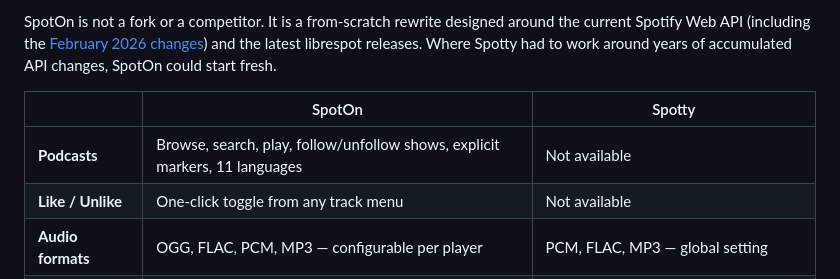
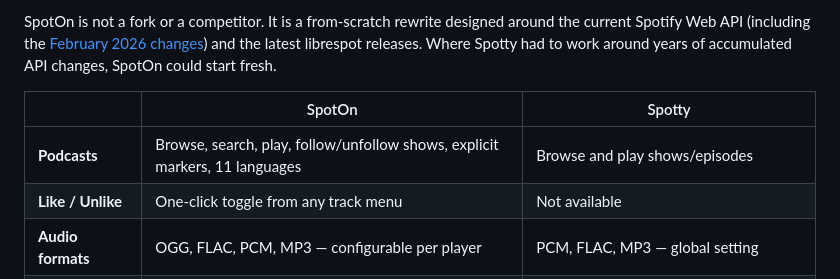
Before and after one commit to ElMikosch/spoton, a Markdown page: README.md, the part around the change. Rendered like a GitHub page.

Commit message:
chore: complete v1.5 Podcasts milestone — archive + README fix
Corrects Spotty comparison table: Spotty does support podcasts (browse
and play shows/episodes). SpotOn adds follow/unfollow, explicit markers,
and 11-language localization on top.

Co-Authored-By: Claude Opus 4.6 (1M context) <noreply@anthropic.com>

```diff
--- a/README.md
+++ b/README.md
@@ -12,7 +12,7 @@ SpotOn is not a fork or a competitor. It is a from-scratch rewrite designed arou
 
 | | SpotOn | Spotty |
 |--|--------|--------|
-| **Podcasts** | Browse, search, play, follow/unfollow shows, explicit markers, 11 languages | Not available |
+| **Podcasts** | Browse, search, play, follow/unfollow shows, explicit markers, 11 languages | Browse and play shows/episodes |
 | **Like / Unlike** | One-click toggle from any track menu | Not available |
 | **Audio formats** | OGG, FLAC, PCM, MP3 — configurable per player | PCM, FLAC, MP3 — global setting |
 | **Spotify Connect** | Bidirectional sync (play, pause, seek, volume, skip) | Currently disabled |
```
